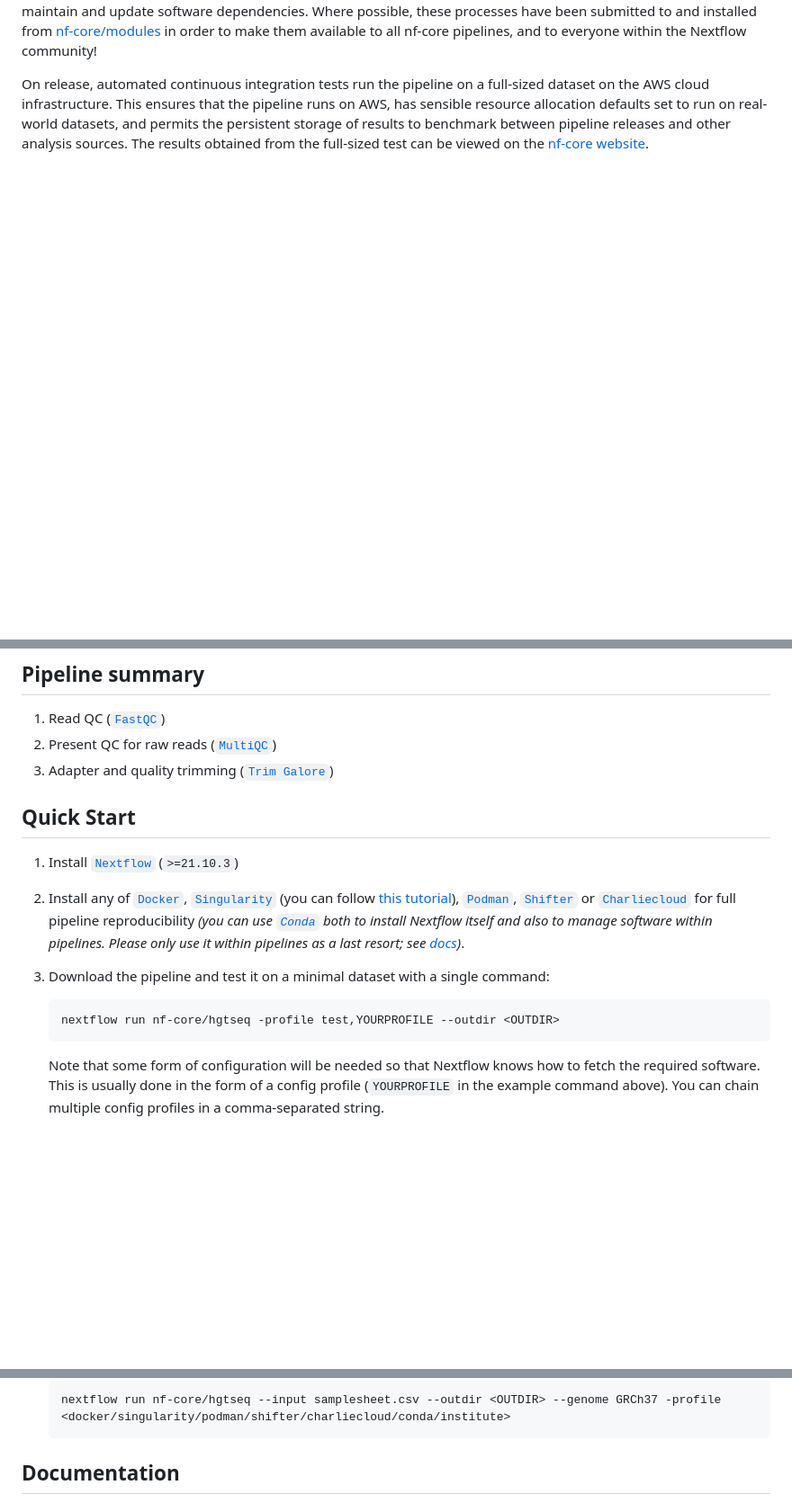
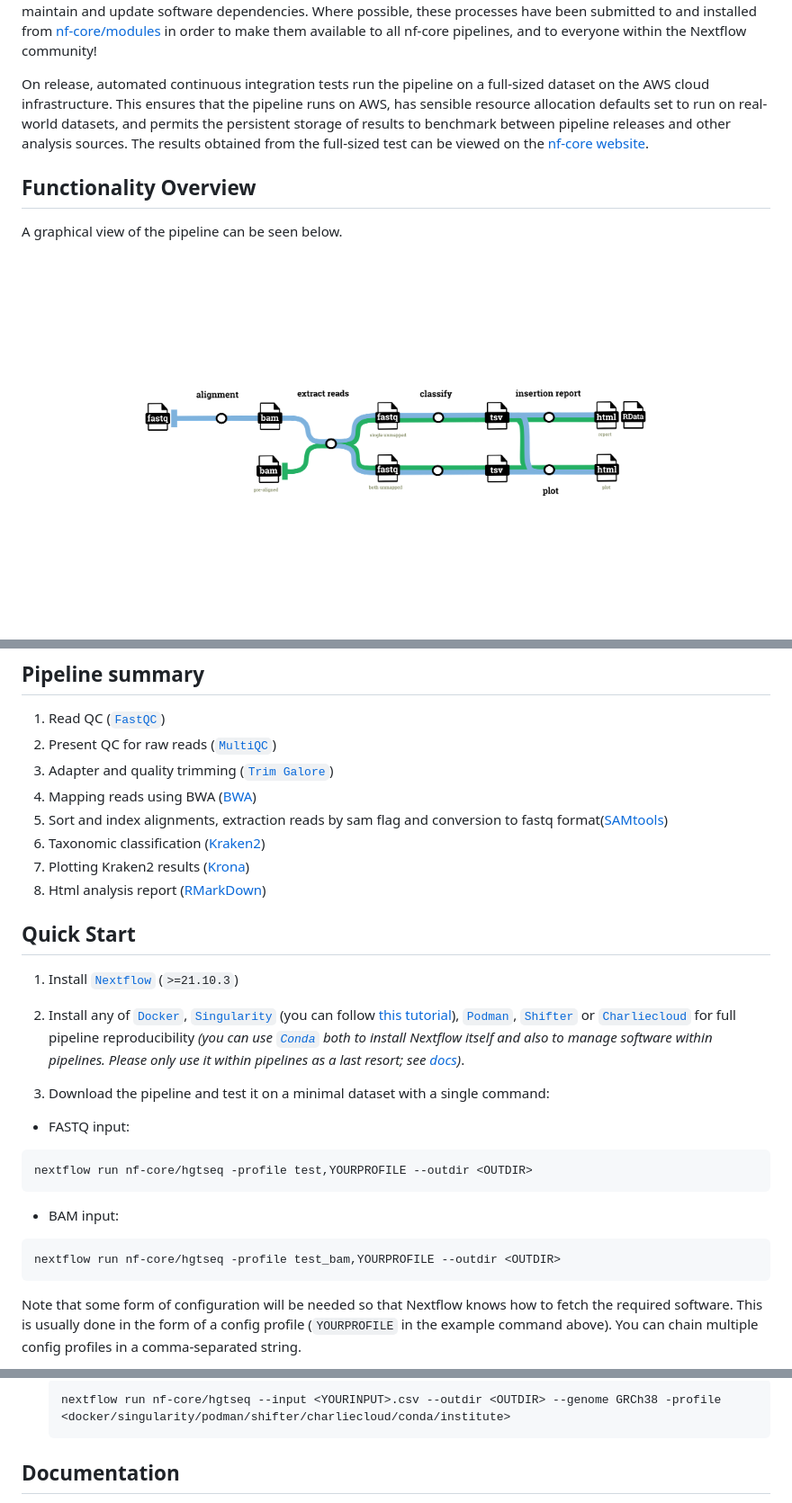
Before and after one commit to nf-core/hgtseq, a Markdown page: README.md, 3 parts joined by grey strips. Shown: that part at 90% size. Rendered like a GitHub page; pictures changed too: docs/images/hgtseq_pipeline_metromap.png (added); blank space fills up the shorter version.

Commit message:
added first pipeline info into README file

````diff
--- a/README.md
+++ b/README.md
@@ -26,4 +26,12 @@ The pipeline is built using [Nextflow](https://www.nextflow.io), a workflow tool
 
 On release, automated continuous integration tests run the pipeline on a full-sized dataset on the AWS cloud infrastructure. This ensures that the pipeline runs on AWS, has sensible resource allocation defaults set to run on real-world datasets, and permits the persistent storage of results to benchmark between pipeline releases and other analysis sources. The results obtained from the full-sized test can be viewed on the [nf-core website](https://nf-co.re/hgtseq/results).
 
+## Functionality Overview
+
+A graphical view of the pipeline can be seen below.
+
+<p align="center">
+<img src="docs/images/hgtseq_pipeline_metromap.png" alt="nf-core/circdna metromap" width="70%">
+</p>
+
 ## Pipeline summary
@@ -33,6 +39,11 @@ On release, automated continuous integration tests run the pipeline on a full-si
 1. Read QC ([`FastQC`](https://www.bioinformatics.babraham.ac.uk/projects/fastqc/))
 2. Present QC for raw reads ([`MultiQC`](http://multiqc.info/))
 3. Adapter and quality trimming ([`Trim Galore`](https://www.bioinformatics.babraham.ac.uk/projects/trim_galore/))
+4. Mapping reads using BWA ([BWA](http://bio-bwa.sourceforge.net))
+5. Sort and index alignments, extraction reads by sam flag and conversion to fastq format([SAMtools](https://www.htslib.org))
+6. Taxonomic classification ([Kraken2](https://github.com/DerrickWood/kraken2/blob/master/docs/MANUAL.markdown))
+7. Plotting Kraken2 results ([Krona](https://hpc.nih.gov/apps/kronatools.html))
+8. Html analysis report ([RMarkDown](https://rmarkdown.rstudio.com))
 
 
 ## Quick Start
@@ -43,8 +54,13 @@ On release, automated continuous integration tests run the pipeline on a full-si
 
 3. Download the pipeline and test it on a minimal dataset with a single command:
 
+  - FASTQ input:
    ```console
    nextflow run nf-core/hgtseq -profile test,YOURPROFILE --outdir <OUTDIR>
+   ```
+  - BAM input:
+   ```console
+   nextflow run nf-core/hgtseq -profile test_bam,YOURPROFILE --outdir <OUTDIR>
    ```
 
    Note that some form of configuration will be needed so that Nextflow knows how to fetch the required software. This is usually done in the form of a config profile (`YOURPROFILE` in the example command above). You can chain multiple config profiles in a comma-separated string.
@@ -61,5 +75,5 @@ On release, automated continuous integration tests run the pipeline on a full-si
    ```console
-   nextflow run nf-core/hgtseq --input samplesheet.csv --outdir <OUTDIR> --genome GRCh37 -profile <docker/singularity/podman/shifter/charliecloud/conda/institute>
+   nextflow run nf-core/hgtseq --input <YOURINPUT>.csv --outdir <OUTDIR> --genome GRCh38 -profile <docker/singularity/podman/shifter/charliecloud/conda/institute>
    ```
 
 ## Documentation
````
Also changed, not shown: other parts of README.md (+0 -4 lines).
